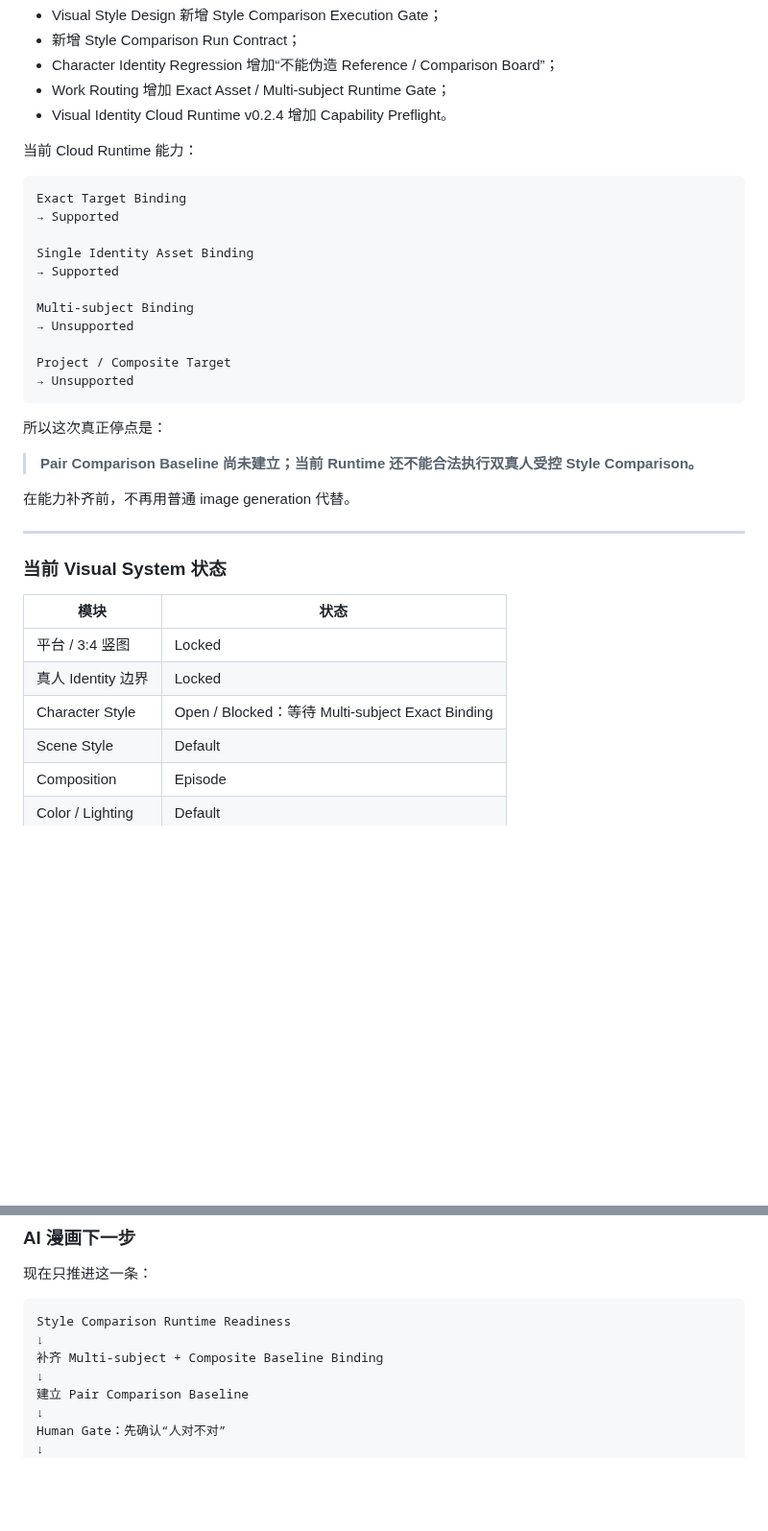
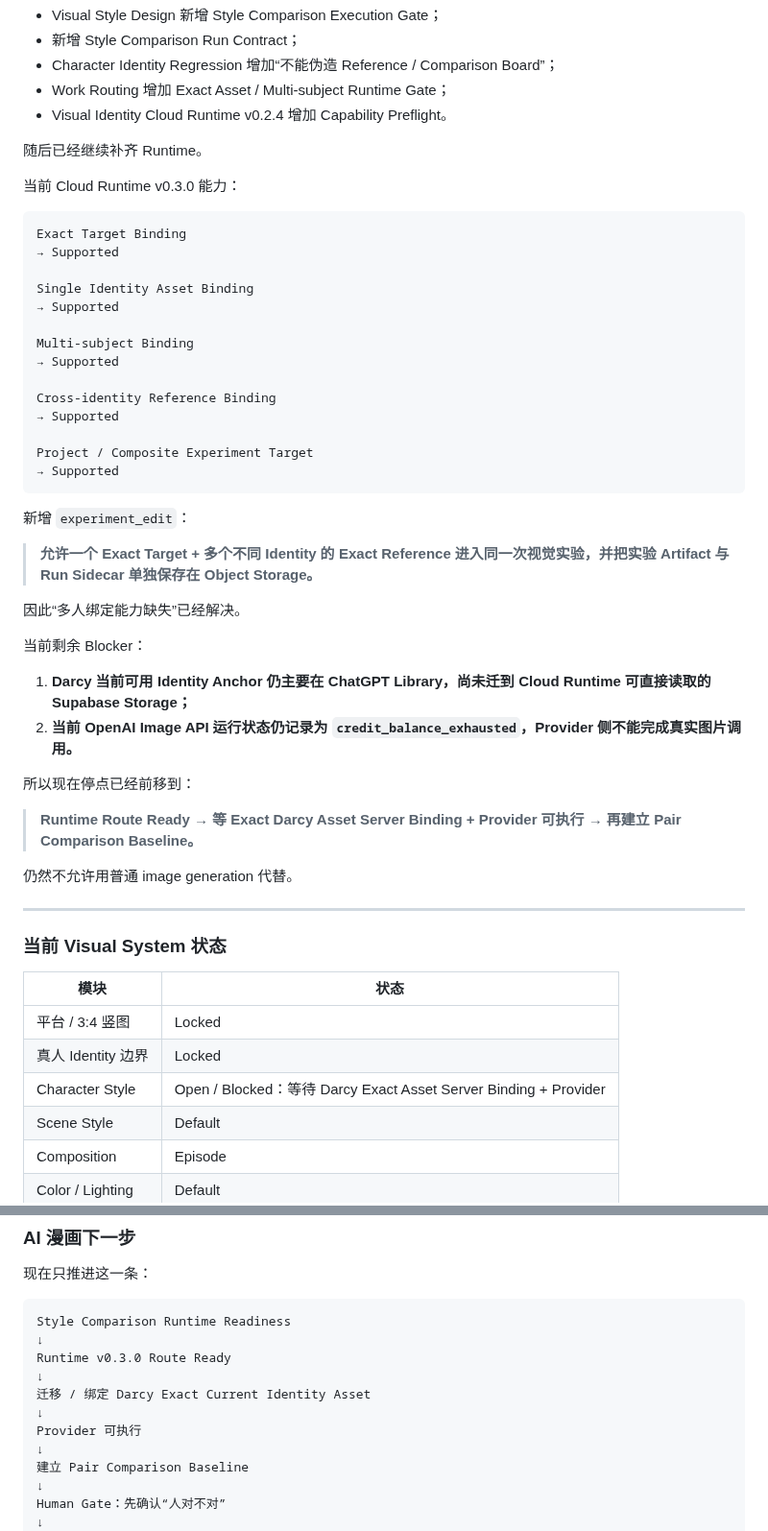
Before and after one commit to Darcy-Jin/Relationship, a Markdown page: docs/current-state.md, 2 parts joined by grey strips. Shown at 96% size. Drawn GitHub-style; blank space fills up the shorter version.

Commit message:
Advance style comparison state to runtime v0.3.0

```diff
--- a/docs/current-state.md
+++ b/docs/current-state.md
@@ -242,7 +242,9 @@ Style Candidate Failure
 - Work Routing 增加 Exact Asset / Multi-subject Runtime Gate；
 - Visual Identity Cloud Runtime v0.2.4 增加 Capability Preflight。
 
-当前 Cloud Runtime 能力：
+随后已经继续补齐 Runtime。
+
+当前 Cloud Runtime v0.3.0 能力：
 
 ~~~text
 Exact Target Binding
@@ -252,17 +254,31 @@ Single Identity Asset Binding
 → Supported
 
 Multi-subject Binding
-→ Unsupported
+→ Supported
 
-Project / Composite Target
-→ Unsupported
+Cross-identity Reference Binding
+→ Supported
+
+Project / Composite Experiment Target
+→ Supported
 ~~~
 
-所以这次真正停点是：
+新增 `experiment_edit`：
 
-> **Pair Comparison Baseline 尚未建立；当前 Runtime 还不能合法执行双真人受控 Style Comparison。**
+> **允许一个 Exact Target + 多个不同 Identity 的 Exact Reference 进入同一次视觉实验，并把实验 Artifact 与 Run Sidecar 单独保存在 Object Storage。**
 
-在能力补齐前，不再用普通 image generation 代替。
+因此“多人绑定能力缺失”已经解决。
+
+当前剩余 Blocker：
+
+1. **Darcy 当前可用 Identity Anchor 仍主要在 ChatGPT Library，尚未迁到 Cloud Runtime 可直接读取的 Supabase Storage；**
+2. **当前 OpenAI Image API 运行状态仍记录为 `credit_balance_exhausted`，Provider 侧不能完成真实图片调用。**
+
+所以现在停点已经前移到：
+
+> **Runtime Route Ready → 等 Exact Darcy Asset Server Binding + Provider 可执行 → 再建立 Pair Comparison Baseline。**
+
+仍然不允许用普通 image generation 代替。
 
 ---
 
@@ -272,7 +288,7 @@ Project / Composite Target
 |---|---|
 | 平台 / 3:4 竖图 | Locked |
 | 真人 Identity 边界 | Locked |
-| Character Style | Open / Blocked：等待 Multi-subject Exact Binding |
+| Character Style | Open / Blocked：等待 Darcy Exact Asset Server Binding + Provider |
 | Scene Style | Default |
 | Composition | Episode |
 | Color / Lighting | Default |
@@ -288,7 +304,11 @@ Project / Composite Target
 ~~~text
 Style Comparison Runtime Readiness
 ↓
-补齐 Multi-subject + Composite Baseline Binding
+Runtime v0.3.0 Route Ready
+↓
+迁移 / 绑定 Darcy Exact Current Identity Asset
+↓
+Provider 可执行
 ↓
 建立 Pair Comparison Baseline
 ↓
```
